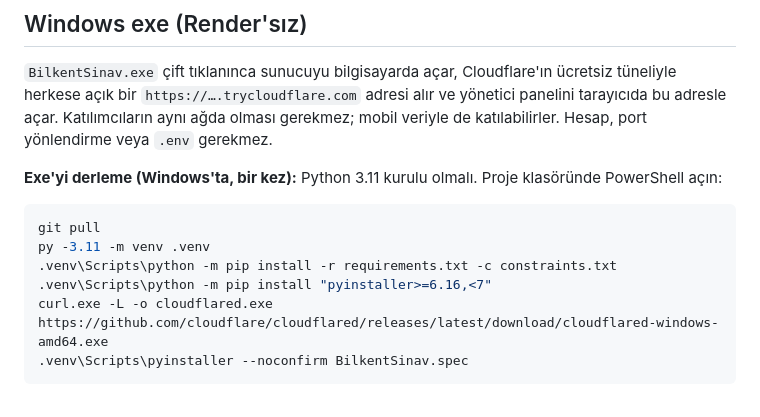
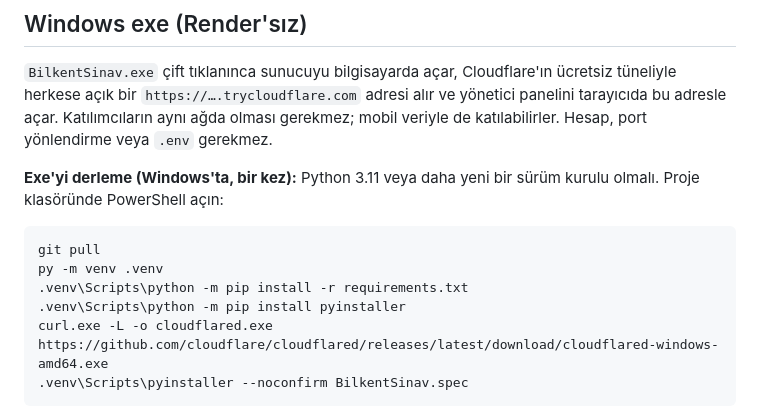
Before and after one commit to crazy02coder/urology-quiz, a Markdown page: README.md, the part around the change. GitHub-like rendering.

Commit message:
fix: update Windows executable instructions for Python version and dependencies

````diff
--- a/README.md
+++ b/README.md
@@ -42,13 +42,13 @@ Telefon ve bilgisayar aynı ağda olmalı. `.env` içindeki `PUBLIC_BASE_URL` de
 
 `BilkentSinav.exe` çift tıklanınca sunucuyu bilgisayarda açar, Cloudflare'ın ücretsiz tüneliyle herkese açık bir `https://….trycloudflare.com` adresi alır ve yönetici panelini tarayıcıda bu adresle açar. Katılımcıların aynı ağda olması gerekmez; mobil veriyle de katılabilirler. Hesap, port yönlendirme veya `.env` gerekmez.
 
-**Exe'yi derleme (Windows'ta, bir kez):** Python 3.11 kurulu olmalı. Proje klasöründe PowerShell açın:
+**Exe'yi derleme (Windows'ta, bir kez):** Python 3.11 veya daha yeni bir sürüm kurulu olmalı. Proje klasöründe PowerShell açın:
 
 ```powershell
 git pull
-py -3.11 -m venv .venv
-.venv\Scripts\python -m pip install -r requirements.txt -c constraints.txt
-.venv\Scripts\python -m pip install "pyinstaller>=6.16,<7"
+py -m venv .venv
+.venv\Scripts\python -m pip install -r requirements.txt
+.venv\Scripts\python -m pip install pyinstaller
 curl.exe -L -o cloudflared.exe https://github.com/cloudflare/cloudflared/releases/latest/download/cloudflared-windows-amd64.exe
 .venv\Scripts\pyinstaller --noconfirm BilkentSinav.spec
 ```
````
